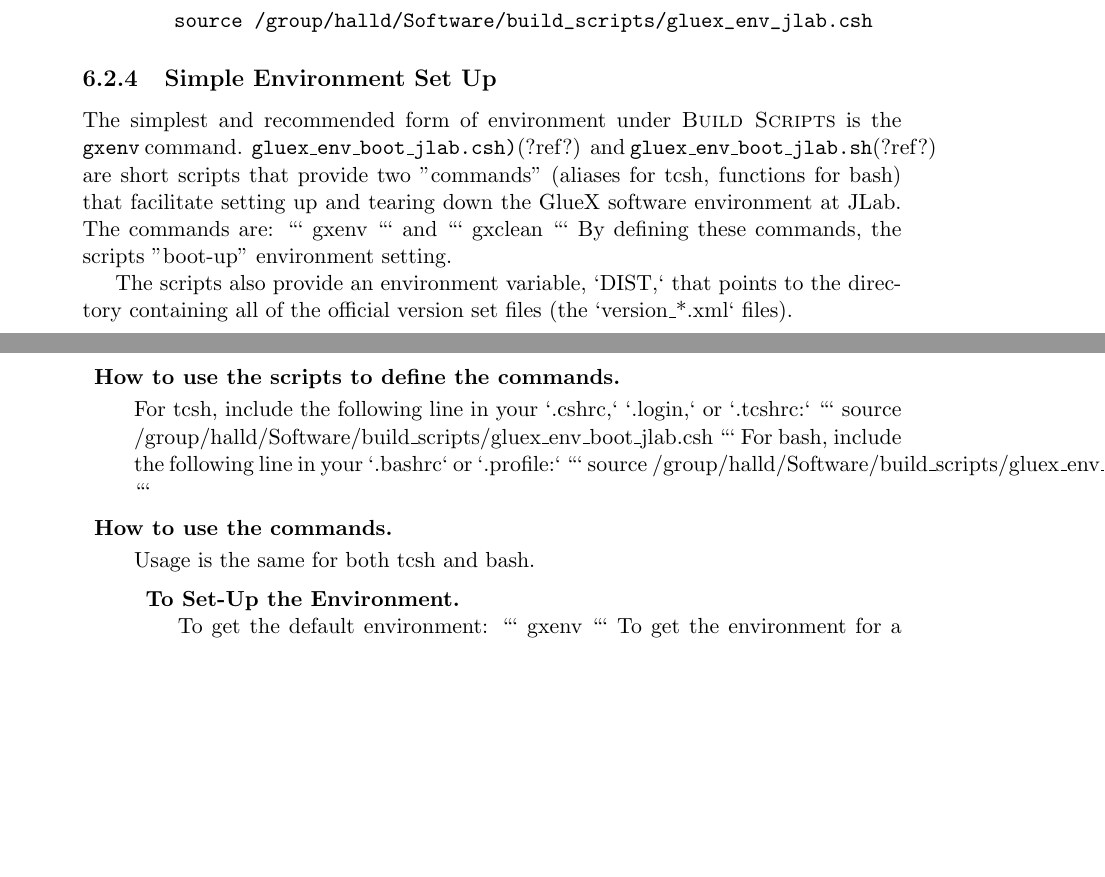
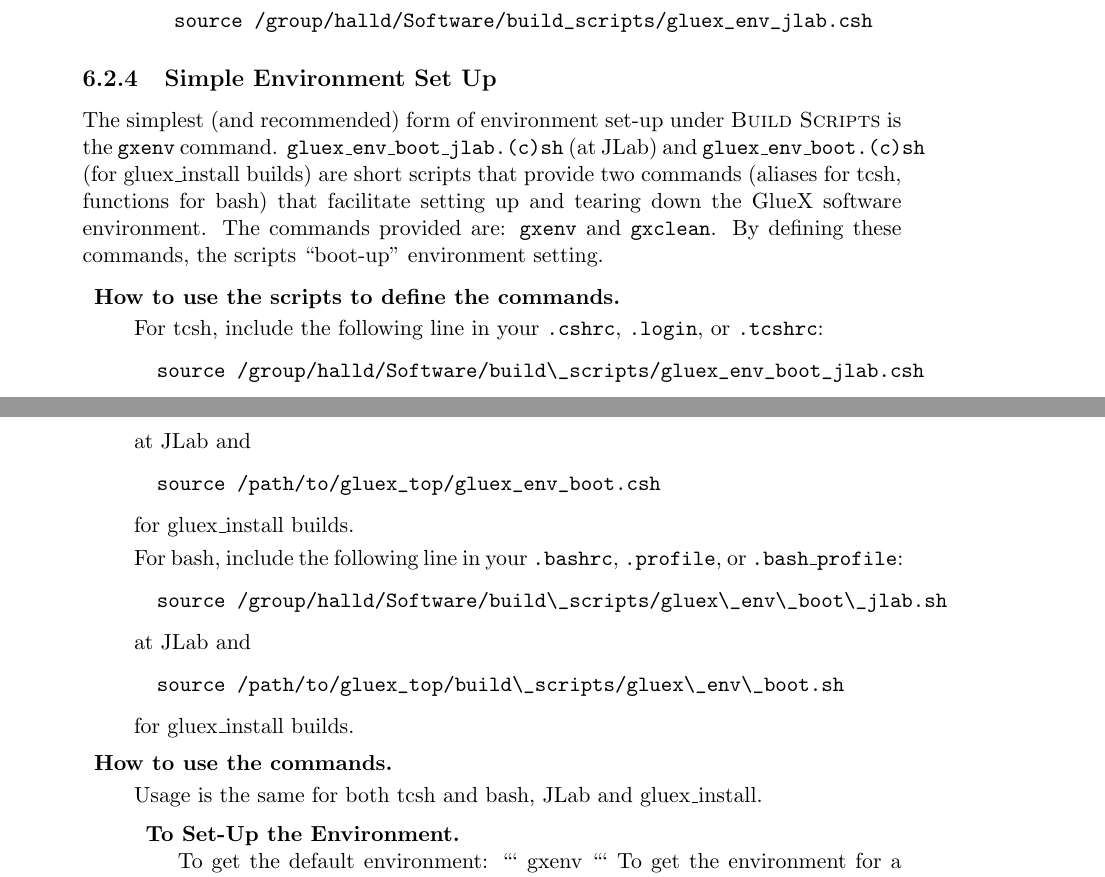
Before and after one commit to JeffersonLab/build_scripts, a LaTeX document (gluex_doc/build_scripts.tex): two parts of pages 8 and 9 of 19, joined at a grey line, cut so that both start at the same text, the shorter picture padded with empty space. Compiled offline with pdfLaTeX; a LaTeX package or settings file that is missing is left out.

Commit message:
intermediate, see "got to here"

````diff
--- a/gluex_doc/build_scripts.tex
+++ b/gluex_doc/build_scripts.tex
@@ -336,32 +336,43 @@ and for tcsh:
 
 \subsubsection{Simple Environment Set Up}
 
-The simplest and recommended form of environment under \bs{} is the \gxenv{} command.
-{\tt gluex\_env\_boot\_jlab.csh)}(?ref?) and {\tt
-  gluex\_env\_boot\_jlab.sh}(?ref?) are short scripts that provide two
-"commands" (aliases for tcsh, functions for bash) that facilitate
-setting up and tearing down the GlueX software environment at
-JLab. The commands are: ``` gxenv ``` and ``` gxclean ``` By defining
-these commands, the scripts "boot-up" environment setting.
-
-The scripts also provide an environment variable, `DIST,` that points
-to the directory containing all of the official version set files (the
-`version\_*.xml` files).
+The simplest (and recommended) form of environment set-up under \bs{}
+is the \gxenv{} command.  {\tt gluex\_env\_boot\_jlab.(c)sh} (at JLab)
+and {\tt gluex\_env\_boot.(c)sh} (for gluex\_install builds) are short
+scripts that provide two commands (aliases for tcsh, functions for
+bash) that facilitate setting up and tearing down the GlueX software
+environment. The commands provided are: {\tt gxenv} and {\tt
+  gxclean}. By defining these commands, the scripts ``boot-up''
+environment setting.
 
 \begin{description}
 \item{\bf How to use the scripts to define the commands.}
 
-For tcsh, include the following line in your `.cshrc,` `.login,` or `.tcshrc:`
-```
-source /group/halld/Software/build\_scripts/gluex\_env\_boot\_jlab.csh
-```
-For bash, include the following line in your `.bashrc` or `.profile:`
-```
-source /group/halld/Software/build\_scripts/gluex\_env\_boot\_jlab.sh
-```
+For tcsh, include the following line in your {\tt .cshrc}, {\tt .login}, or {\tt .tcshrc}:
+\begin{verbatim}
+  source /group/halld/Software/build\_scripts/gluex_env_boot_jlab.csh
+\end{verbatim}
+at JLab and
+\begin{verbatim}
+  source /path/to/gluex_top/gluex_env_boot.csh
+\end{verbatim}
+for gluex\_install builds.
+
+For bash, include the following line in your {\tt .bashrc}, {\tt .profile}, or {\tt .bash\_profile}:
+\begin{verbatim}
+  source /group/halld/Software/build\_scripts/gluex\_env\_boot\_jlab.sh
+\end{verbatim}
+at JLab and
+\begin{verbatim}
+  source /path/to/gluex_top/build\_scripts/gluex\_env\_boot.sh
+\end{verbatim}
+for gluex\_install builds.
+
+% got to here
+
 \item{\bf How to use the commands.}
 
-Usage is the same for both tcsh and bash.
+Usage is the same for both tcsh and bash, JLab and gluex\_install.
 
 \begin{description}
 \item{\bf To Set-Up the Environment.}
````
